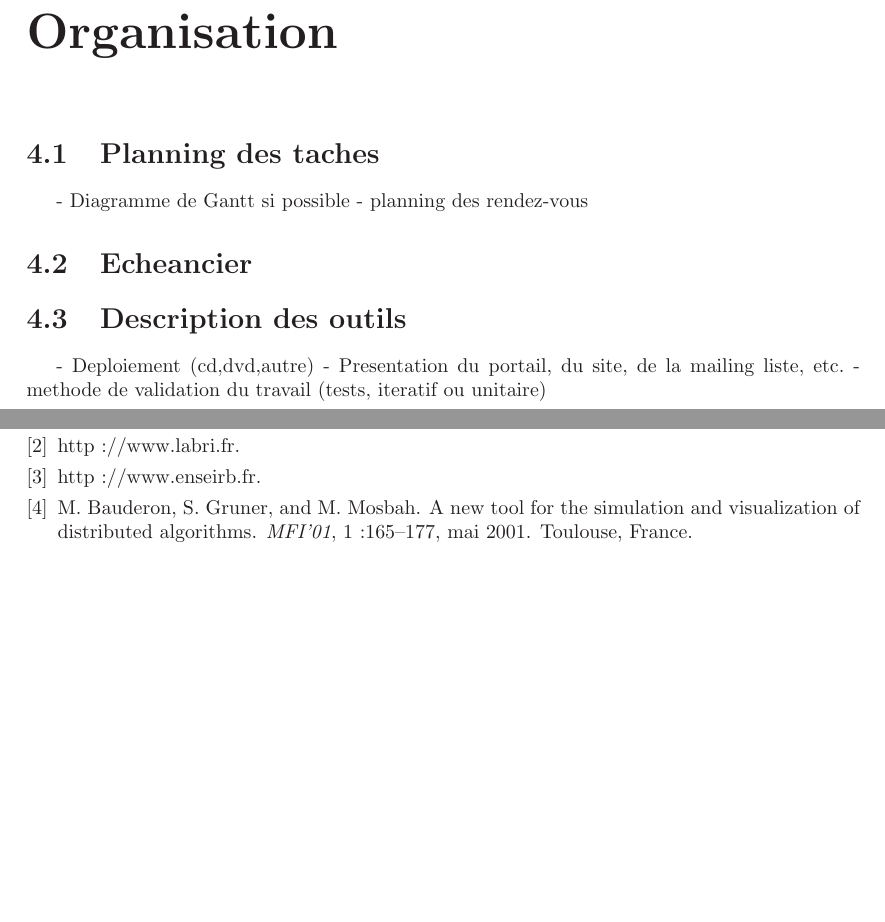
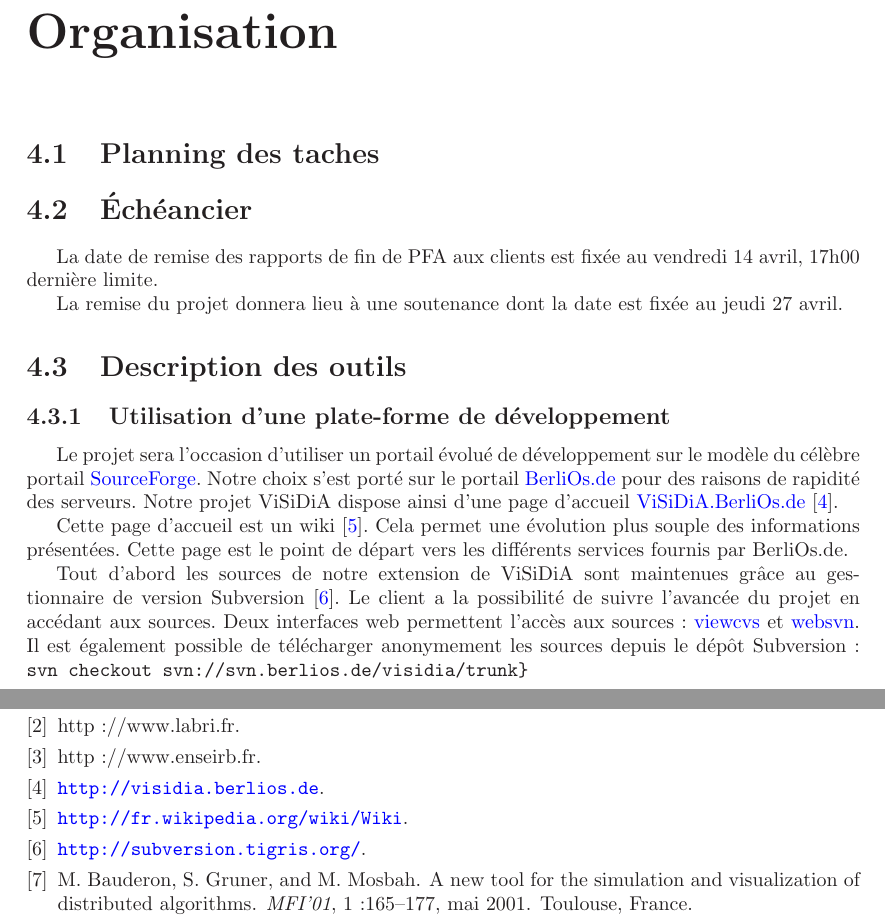
Before and after one commit to BackupTheBerlios/visidia-svn, a LaTeX document (trunk/doc/cahier_des_charges/main.tex, which reads trunk/doc/cahier_des_charges/organisation.tex): two parts of pages 9 and 11 of 11, joined at a grey line, cut so that both start at the same text, the shorter picture padded with empty space. Compiled offline with LaTeX, dvips and Ghostscript; the source files are stored in an older character set and shown here as Unicode.

Commit message:
les liens \href ne marchent pas. essai avec des fichiers exemples pris sur le net, meme pb. donc voir du cote de pdflatex ou du package hyperref.

```diff
--- a/trunk/doc/cahier_des_charges/main.tex
+++ b/trunk/doc/cahier_des_charges/main.tex
@@ -18,6 +23,7 @@
 
 \newcommand{\sauteligne}{\vspace{0.5cm}}
 \newcommand{\visidia}{ViSiDiA\xspace}
+\newcommand{\berlios}{BerliOs.de\xspace}
 \author{}
 \date{}
 
--- a/trunk/doc/cahier_des_charges/organisation.tex
+++ b/trunk/doc/cahier_des_charges/organisation.tex
@@ -1,23 +1,46 @@
 \chapter{Organisation}
-
-
 
 \section{Planning des taches}
 
-- Diagramme de Gantt si possible
-- planning des rendez-vous
+%%   - Diagramme de Gantt si possible
+%%   ;;planning des rendez-vous
+%%   - planning des étapes de remise du projet
 
+\section{Échéancier}
 
-\section{Echeancier}
+La date de remise des rapports de fin de PFA aux clients est fixée au
+vendredi 14 avril, 17h00 dernière limite.
 
+La remise du projet donnera lieu à une soutenance dont la date est
+fixée au jeudi 27 avril.
 
 \section{Description des outils}
+%% - Déploiement (cd,dvd,autre)
+%% - Presentation du portail, du site, de la mailing liste, etc.
+%% - methode de validation du travail (tests, iteratif ou unitaire)
 
-- Deploiement (cd,dvd,autre)
-- Presentation du portail, du site, de la mailing liste, etc.
-- methode de validation du travail (tests, iteratif ou unitaire)
+\subsection{Utilisation d'une plate-forme de développement}
 
+Le projet sera l'occasion d'utiliser un portail évolué de
+développement sur le modèle du célèbre portail
+\href{http://sourceforge.net}{SourceForge}. Notre choix s'est porté
+sur le portail \href{http://www.berlios.de}{\berlios} pour des
+raisons de rapidité des serveurs. Notre projet \visidia dispose ainsi
+d'une page d'accueil
+\href{http://visidia.berlios.de}{\visidia.\berlios} \cite{visidiaPFA}.
 
+Cette page d'accueil est un wiki \cite{wiki}. Cela permet une
+évolution plus souple des informations présentées. Cette page est le
+point de départ vers les différents services fournis par \berlios.
+
+Tout d'abord les sources de notre extension de \visidia sont
+maintenues grâce au gestionnaire de version Subversion
+\cite{subversion}. Le client a la possibilité de suivre l'avancée du
+projet en accédant aux sources. Deux interfaces web permettent l'accès
+aux sources: \href{http://svn.berlios.de/viewcvs/visidia/}{viewcvs} et
+\href{http://svn.berlios.de/wsvn/visidia/}{websvn}. Il est également possible de télécharger anonymement
+les sources depuis le dépôt Subversion:
+\verb{svn checkout svn://svn.berlios.de/visidia/trunk}
 
 
 %% Local Variables:
```
Also changed, not shown: trunk/doc/cahier_des_charges/myBib.bib (+13 -0 lines), trunk/doc/cahier_des_charges/main.tex (7 more changed lines).
